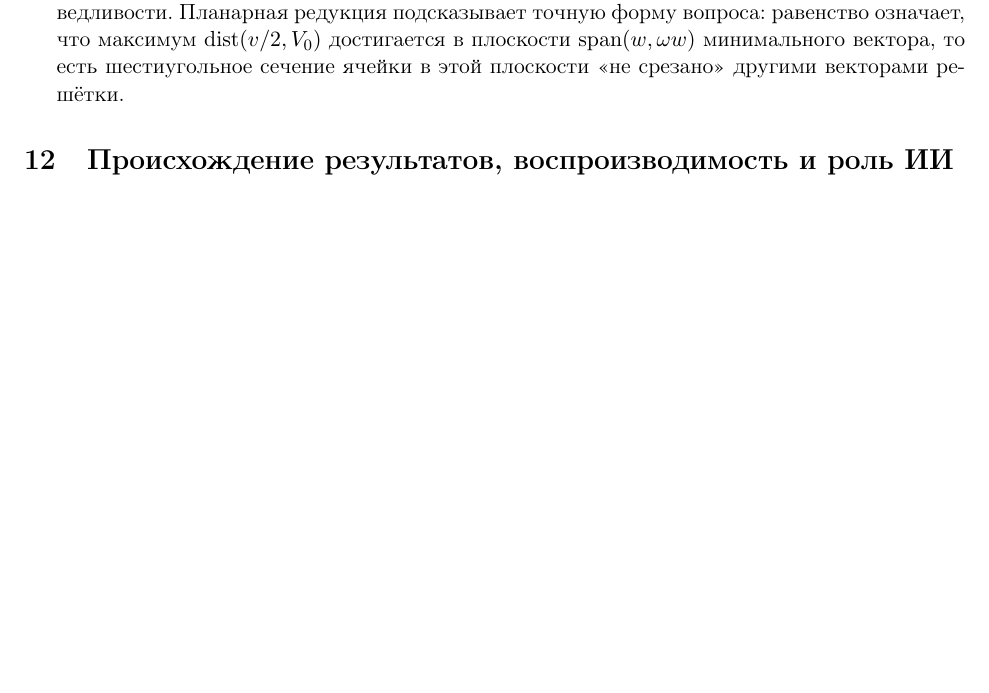
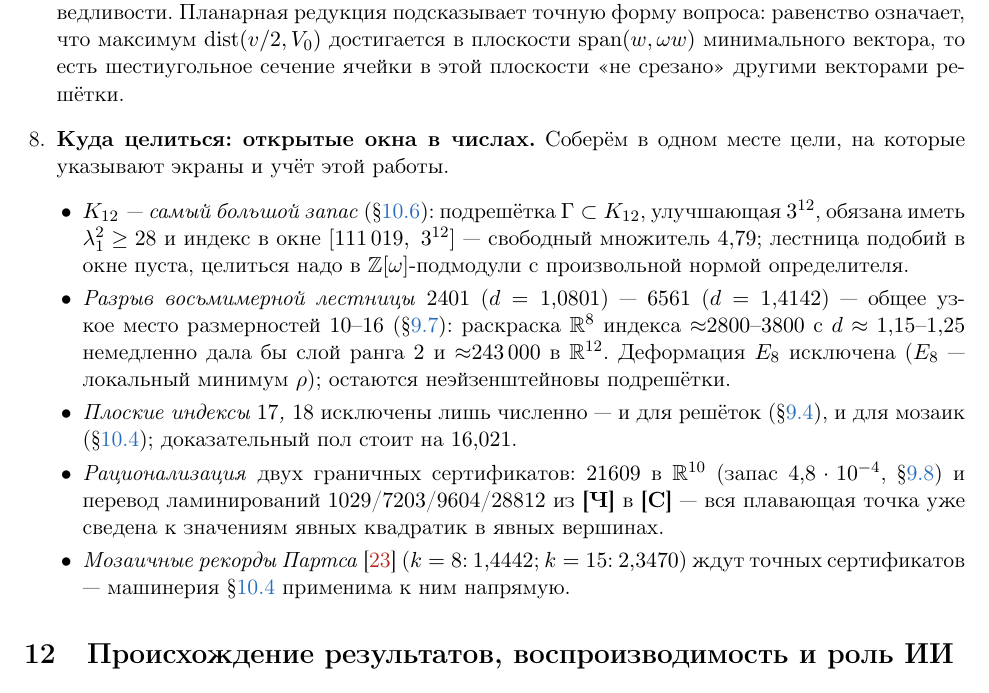
Before and after one commit to ivaleo/Chromatic, a LaTeX paper (paper/chi4-45.tex, which reads paper/sections/open.tex): part of page 40 of 48, cut so that both start at the same text, the shorter picture padded with empty space. Compiled offline with pdfLaTeX.

Commit message:
статья: сводка открытых окон в §open (K₁₂ 4.79×, разрыв ℝ⁸, плоские 17/18, рационализация)
Co-Authored-By: Claude Fable 5 <noreply@anthropic.com>
Claude-Session: https://claude.ai/code/session_01KmEpU7uGiURNmxR8V2ggnZ

```diff
--- a/paper/sections/open.tex
+++ b/paper/sections/open.tex
@@ -96,4 +96,30 @@ $D((3+\omega)\Lambda)^2\ge\tfrac73\lambda_1^2$ теперь доказано д
 $\dist(v/2,V_0)$ достигается в плоскости $\mathrm{span}(w,\omega w)$
 минимального вектора, то есть шестиугольное сечение ячейки в этой плоскости
 <<не срезано>> другими векторами решётки.
+
+\item \textbf{Куда целиться: открытые окна в числах.} Соберём в одном месте
+цели, на которые указывают экраны и учёт этой работы.
+\begin{itemize}[leftmargin=1.2em,itemsep=1pt]
+\item \emph{$K_{12}$ --- самый большой запас} (\S\ref{ssec:window}):
+подрешётка $\Gamma\subset K_{12}$, улучшающая $3^{12}$, обязана иметь
+$\lambda_1^2\ge28$ и индекс в окне $[111\,019,\ 3^{12}]$ --- свободный
+множитель $4{,}79$; лестница подобий в окне пуста, целиться надо в
+$\Z[\omega]$-подмодули с произвольной нормой определителя.
+\item \emph{Разрыв восьмимерной лестницы} $2401$ ($d=1{,}0801$) --- $6561$
+($d=1{,}4142$) --- общее узкое место размерностей $10$--$16$
+(\S\ref{ssec:prodneg}): раскраска $\R^8$ индекса ${\approx}2800$--$3800$ с
+$d\approx1{,}15$--$1{,}25$ немедленно дала бы слой ранга~$2$ и
+${\approx}243\,000$ в $\R^{12}$. Деформация $E_8$ исключена ($E_8$ ---
+локальный минимум $\rho$); остаются неэйзенштейновы подрешётки.
+\item \emph{Плоские индексы $17$, $18$} исключены лишь численно --- и для
+решёток (\S\ref{ssec:planefloor}), и для мозаик (\S\ref{ssec:quant});
+доказательный пол стоит на $16{,}021$.
+\item \emph{Рационализация} двух граничных сертификатов: $21609$ в $\R^{10}$
+(запас $4{,}8\cdot10^{-4}$, \S\ref{ssec:dim10lam}) и перевод ламинирований
+$1029$/$7203$/$9604$/$28812$ из \textbf{[Ч]} в \textbf{[С]} --- вся плавающая
+точка уже сведена к значениям явных квадратик в явных вершинах.
+\item \emph{Мозаичные рекорды Партса} \cite{Parts2023} ($k=8$: $1{,}4442$;
+$k=15$: $2{,}3470$) ждут точных сертификатов --- машинерия
+\S\ref{ssec:quant} применима к ним напрямую.
+\end{itemize}
 \end{enumerate}
```
